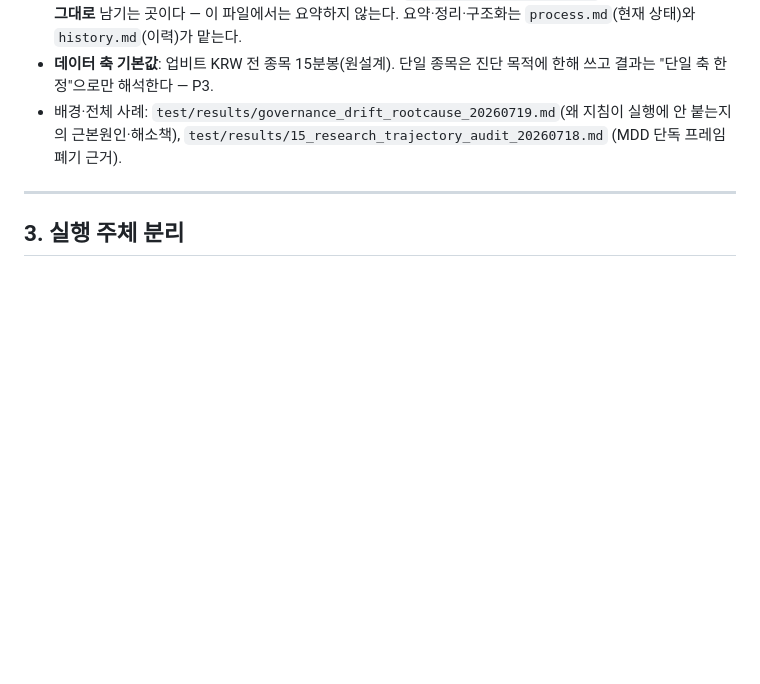
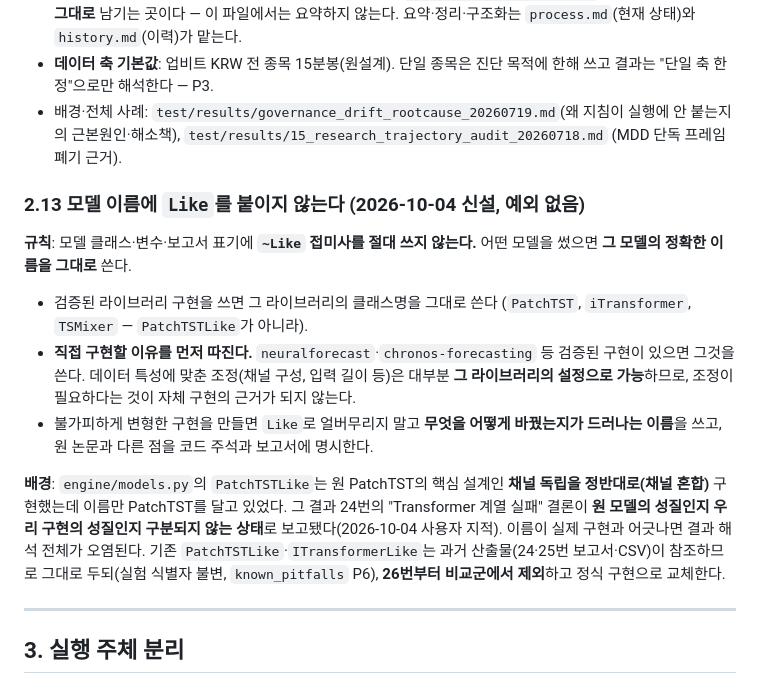
Before and after one commit to tabjun/quantitative_trading, a Markdown page: AGENTS.md, the part around the change. GitHub-like rendering; blank space fills up the shorter version.

```diff
--- a/AGENTS.md
+++ b/AGENTS.md
@@ -429,6 +429,28 @@ Modes(Kitchen Sink/Wrong Abstraction/Optimistic Path/Runaway Refactor 경계).
   안 붙는지의 근본원인·해소책), `test/results/15_research_trajectory_audit_20260718.md`
   (MDD 단독 프레임 폐기 근거).
 
+### 2.13 모델 이름에 `Like`를 붙이지 않는다 (2026-10-04 신설, 예외 없음)
+
+**규칙**: 모델 클래스·변수·보고서 표기에 **`~Like` 접미사를 절대 쓰지 않는다.** 어떤 모델을
+썼으면 **그 모델의 정확한 이름을 그대로** 쓴다.
+
+- 검증된 라이브러리 구현을 쓰면 그 라이브러리의 클래스명을 그대로 쓴다
+  (`PatchTST`, `iTransformer`, `TSMixer` — `PatchTSTLike`가 아니라).
+- **직접 구현할 이유를 먼저 따진다.** `neuralforecast`·`chronos-forecasting` 등 검증된
+  구현이 있으면 그것을 쓴다. 데이터 특성에 맞춘 조정(채널 구성, 입력 길이 등)은 대부분
+  **그 라이브러리의 설정으로 가능**하므로, 조정이 필요하다는 것이 자체 구현의 근거가 되지
+  않는다.
+- 불가피하게 변형한 구현을 만들면 `Like`로 얼버무리지 말고 **무엇을 어떻게 바꿨는지가
+  드러나는 이름**을 쓰고, 원 논문과 다른 점을 코드 주석과 보고서에 명시한다.
+
+**배경**: `engine/models.py`의 `PatchTSTLike`는 원 PatchTST의 핵심 설계인 **채널 독립을
+정반대로(채널 혼합)** 구현했는데 이름만 PatchTST를 달고 있었다. 그 결과 24번의
+"Transformer 계열 실패" 결론이 **원 모델의 성질인지 우리 구현의 성질인지 구분되지 않는
+상태**로 보고됐다(2026-10-04 사용자 지적). 이름이 실제 구현과 어긋나면 결과 해석 전체가
+오염된다. 기존 `PatchTSTLike`·`ITransformerLike`는 과거 산출물(24·25번 보고서·CSV)이
+참조하므로 그대로 두되(실험 식별자 불변, `known_pitfalls` P6), **26번부터 비교군에서
+제외**하고 정식 구현으로 교체한다.
+
 ---
 
 ## 3. 실행 주체 분리
```
Also changed, not shown: README.md (+10 -3 lines).
